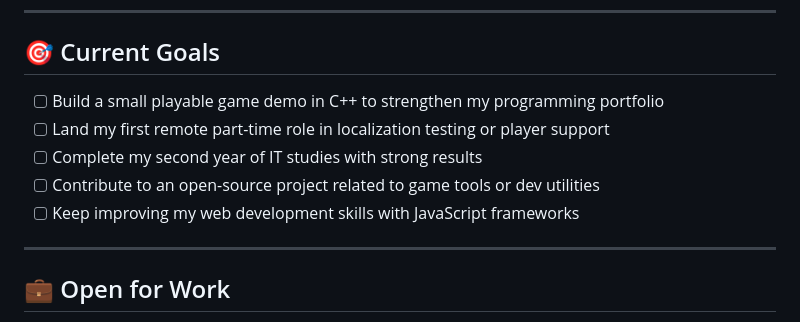
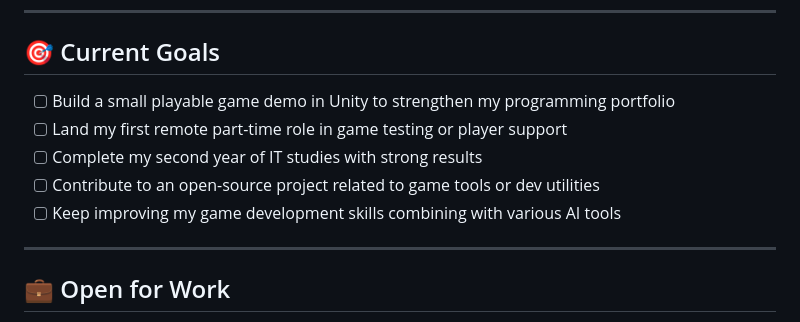
Before and after one commit to Tiennguyen247/nguyentien, a Markdown page: README.md, the part around one of its changes. Drawn GitHub-style.

```diff
--- a/README.md
+++ b/README.md
@@ -67,12 +67,11 @@ What makes me different: **I'm fluent in English at an advanced level** — whic
 
 ## 🎯 Current Goals
 
-- [ ] Build a small playable game demo in C++ to strengthen my programming portfolio
-- [ ] Land my first remote part-time role in localization testing or player support
+- [ ] Build a small playable game demo in Unity to strengthen my programming portfolio
+- [ ] Land my first remote part-time role in game testing or player support
 - [ ] Complete my second year of IT studies with strong results
 - [ ] Contribute to an open-source project related to game tools or dev utilities
-- [ ] Keep improving my web development skills with JavaScript frameworks
-
+- [ ] Keep improving my game development skills combining with various AI tools
 ---
 
 ## 💼 Open for Work
```
Also changed, not shown: other parts of README.md (+12 -12 lines).
